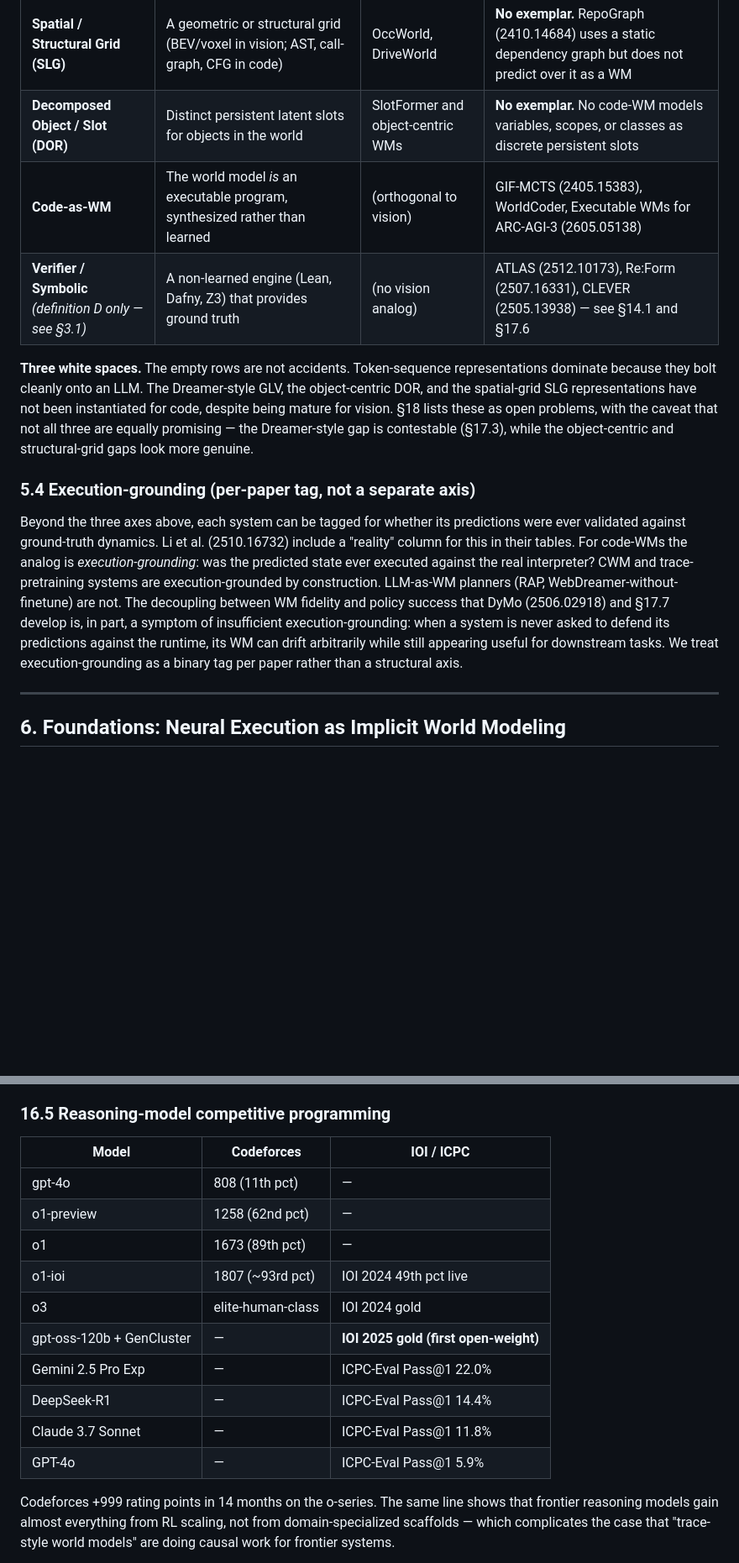
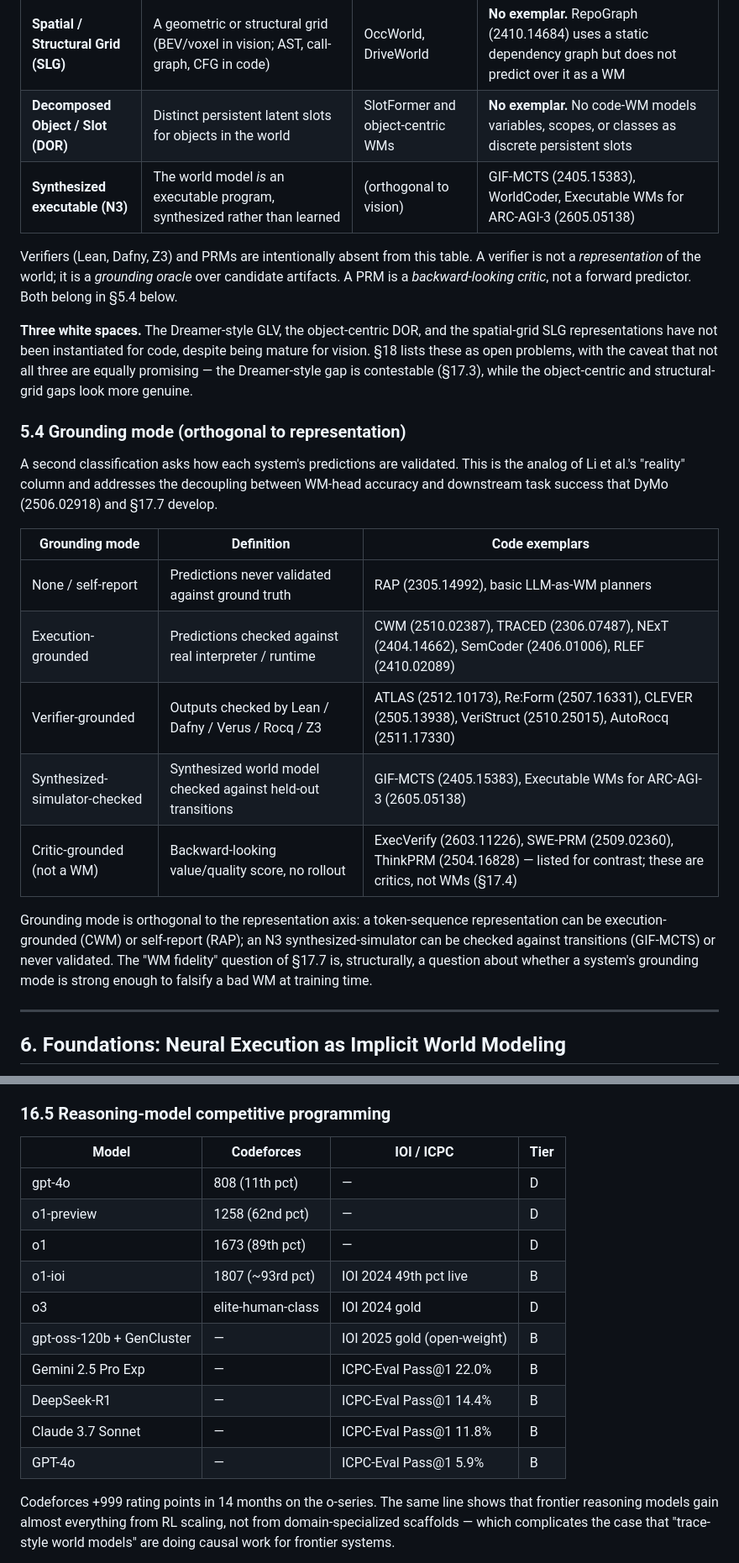
Before and after one commit to keon/world-model-for-coding, a Markdown page: SURVEY.md, 2 parts joined by grey strips. Shown at 84% size. GitHub-like rendering; blank space fills up the shorter version.

```diff
--- a/SURVEY.md
+++ b/SURVEY.md
@@ -248,14 +254,25 @@ This is the axis where the WM literature has converged most strongly, and where
 | **Global Latent Vector (GLV)** | A compact vector updated recurrently, encoding the entire program/agent state | RSSM (Hafner et al., DreamerV1–V3) | **No clean exemplar.** CoLA (2503.21383) introduces a learned action codebook but is otherwise a standard LLM, not RSSM-style |
 | **Spatial / Structural Grid (SLG)** | A geometric or structural grid (BEV/voxel in vision; AST, call-graph, CFG in code) | OccWorld, DriveWorld | **No exemplar.** RepoGraph (2410.14684) uses a static dependency graph but does not predict over it as a WM |
 | **Decomposed Object / Slot (DOR)** | Distinct persistent latent slots for objects in the world | SlotFormer and object-centric WMs | **No exemplar.** No code-WM models variables, scopes, or classes as discrete persistent slots |
-| **Code-as-WM** | The world model *is* an executable program, synthesized rather than learned | (orthogonal to vision) | GIF-MCTS (2405.15383), WorldCoder, Executable WMs for ARC-AGI-3 (2605.05138) |
-| **Verifier / Symbolic** *(definition D only — see §3.1)* | A non-learned engine (Lean, Dafny, Z3) that provides ground truth | (no vision analog) | ATLAS (2512.10173), Re:Form (2507.16331), CLEVER (2505.13938) — see §14.1 and §17.6 |
+| **Synthesized executable (N3)** | The world model *is* an executable program, synthesized rather than learned | (orthogonal to vision) | GIF-MCTS (2405.15383), WorldCoder, Executable WMs for ARC-AGI-3 (2605.05138) |
 
-**Three white spaces.** The empty rows are not accidents. Token-sequence representations dominate because they bolt cleanly onto an LLM. The Dreamer-style GLV, the object-centric DOR, and the spatial-grid SLG representations have not been instantiated for code, despite being mature for vision. §18 lists these as open problems, with the caveat that not all three are equally promising — the Dreamer-style gap is contestable (§17.3), while the object-centric and structural-grid gaps look more genuine.
+Verifiers (Lean, Dafny, Z3) and PRMs are intentionally absent from this table. A verifier is not a *representation* of the world; it is a *grounding oracle* over candidate artifacts. A PRM is a *backward-looking critic*, not a forward predictor. Both belong in §5.4 below.
 
-### 5.4 Execution-grounding (per-paper tag, not a separate axis)
+**Three white spaces.** The Dreamer-style GLV, the object-centric DOR, and the spatial-grid SLG representations have not been instantiated for code, despite being mature for vision. §18 lists these as open problems, with the caveat that not all three are equally promising — the Dreamer-style gap is contestable (§17.3), while the object-centric and structural-grid gaps look more genuine.
 
-Beyond the three axes above, each system can be tagged for whether its predictions were ever validated against ground-truth dynamics. Li et al. (2510.16732) include a "reality" column for this in their tables. For code-WMs the analog is *execution-grounding*: was the predicted state ever executed against the real interpreter? CWM and trace-pretraining systems are execution-grounded by construction. LLM-as-WM planners (RAP, WebDreamer-without-finetune) are not. The decoupling between WM fidelity and policy success that DyMo (2506.02918) and §17.7 develop is, in part, a symptom of insufficient execution-grounding: when a system is never asked to defend its predictions against the runtime, its WM can drift arbitrarily while still appearing useful for downstream tasks. We treat execution-grounding as a binary tag per paper rather than a structural axis.
+### 5.4 Grounding mode (orthogonal to representation)
+
+A second classification asks how each system's predictions are validated. This is the analog of Li et al.'s "reality" column and addresses the decoupling between WM-head accuracy and downstream task success that DyMo (2506.02918) and §17.7 develop.
+
+| Grounding mode | Definition | Code exemplars |
+|---|---|---|
+| None / self-report | Predictions never validated against ground truth | RAP (2305.14992), basic LLM-as-WM planners |
+| Execution-grounded | Predictions checked against real interpreter / runtime | CWM (2510.02387), TRACED (2306.07487), NExT (2404.14662), SemCoder (2406.01006), RLEF (2410.02089) |
+| Verifier-grounded | Outputs checked by Lean / Dafny / Verus / Rocq / Z3 | ATLAS (2512.10173), Re:Form (2507.16331), CLEVER (2505.13938), VeriStruct (2510.25015), AutoRocq (2511.17330) |
+| Synthesized-simulator-checked | Synthesized world model checked against held-out transitions | GIF-MCTS (2405.15383), Executable WMs for ARC-AGI-3 (2605.05138) |
+| Critic-grounded (not a WM) | Backward-looking value/quality score, no rollout | ExecVerify (2603.11226), SWE-PRM (2509.02360), ThinkPRM (2504.16828) — listed for contrast; these are critics, not WMs (§17.4) |
+
+Grounding mode is orthogonal to the representation axis: a token-sequence representation can be execution-grounded (CWM) or self-report (RAP); an N3 synthesized-simulator can be checked against transitions (GIF-MCTS) or never validated. The "WM fidelity" question of §17.7 is, structurally, a question about whether a system's grounding mode is strong enough to falsify a bad WM at training time.
 
 ---
 
@@ -617,18 +636,18 @@ Verified codegen has the steepest training-data sensitivity in the survey: small
 
 ### 16.5 Reasoning-model competitive programming
 
-| Model | Codeforces | IOI / ICPC |
-|---|---|---|
-| gpt-4o | 808 (11th pct) | — |
-| o1-preview | 1258 (62nd pct) | — |
-| o1 | 1673 (89th pct) | — |
-| o1-ioi | 1807 (~93rd pct) | IOI 2024 49th pct live |
-| o3 | elite-human-class | IOI 2024 gold |
-| gpt-oss-120b + GenCluster | — | **IOI 2025 gold (first open-weight)** |
-| Gemini 2.5 Pro Exp | — | ICPC-Eval Pass@1 22.0% |
-| DeepSeek-R1 | — | ICPC-Eval Pass@1 14.4% |
-| Claude 3.7 Sonnet | — | ICPC-Eval Pass@1 11.8% |
-| GPT-4o | — | ICPC-Eval Pass@1 5.9% |
+| Model | Codeforces | IOI / ICPC | Tier |
+|---|---|---|---|
+| gpt-4o | 808 (11th pct) | — | D |
+| o1-preview | 1258 (62nd pct) | — | D |
+| o1 | 1673 (89th pct) | — | D |
+| o1-ioi | 1807 (~93rd pct) | IOI 2024 49th pct live | B |
+| o3 | elite-human-class | IOI 2024 gold | D |
+| gpt-oss-120b + GenCluster | — | IOI 2025 gold (open-weight) | B |
+| Gemini 2.5 Pro Exp | — | ICPC-Eval Pass@1 22.0% | B |
+| DeepSeek-R1 | — | ICPC-Eval Pass@1 14.4% | B |
+| Claude 3.7 Sonnet | — | ICPC-Eval Pass@1 11.8% | B |
+| GPT-4o | — | ICPC-Eval Pass@1 5.9% | B |
 
 Codeforces +999 rating points in 14 months on the o-series. The same line shows that frontier reasoning models gain almost everything from RL scaling, not from domain-specialized scaffolds — which complicates the case that "trace-style world models" are doing causal work for frontier systems.
 
```
Also changed, not shown: other parts of SURVEY.md (+69 -61 lines).
